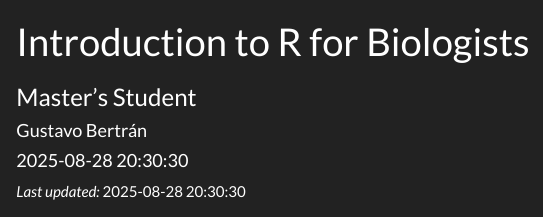
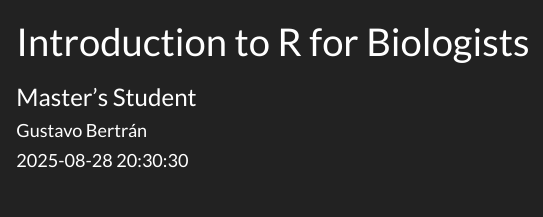
Before and after one commit to GustavoBertran/R-Studio-Workarounds, an R Markdown document (Index.Rmd): the page in a window 1100 px wide, from its top. Rendered offline with R 4.5, knitr and Pandoc, with nearby package versions.

Commit message:
Hopefully my website works

````diff
--- a/Index.Rmd
+++ b/Index.Rmd
@@ -12,7 +12,7 @@ output:
 ```{r setup, include=FALSE}
 knitr::opts_chunk$set(echo = TRUE)
 ```
-*Last updated:* `r format(Sys.time(), "%Y-%m-%d %H:%M:%S")`
+
 
 # This is me
 
````
Also changed, not shown: Index.html.
